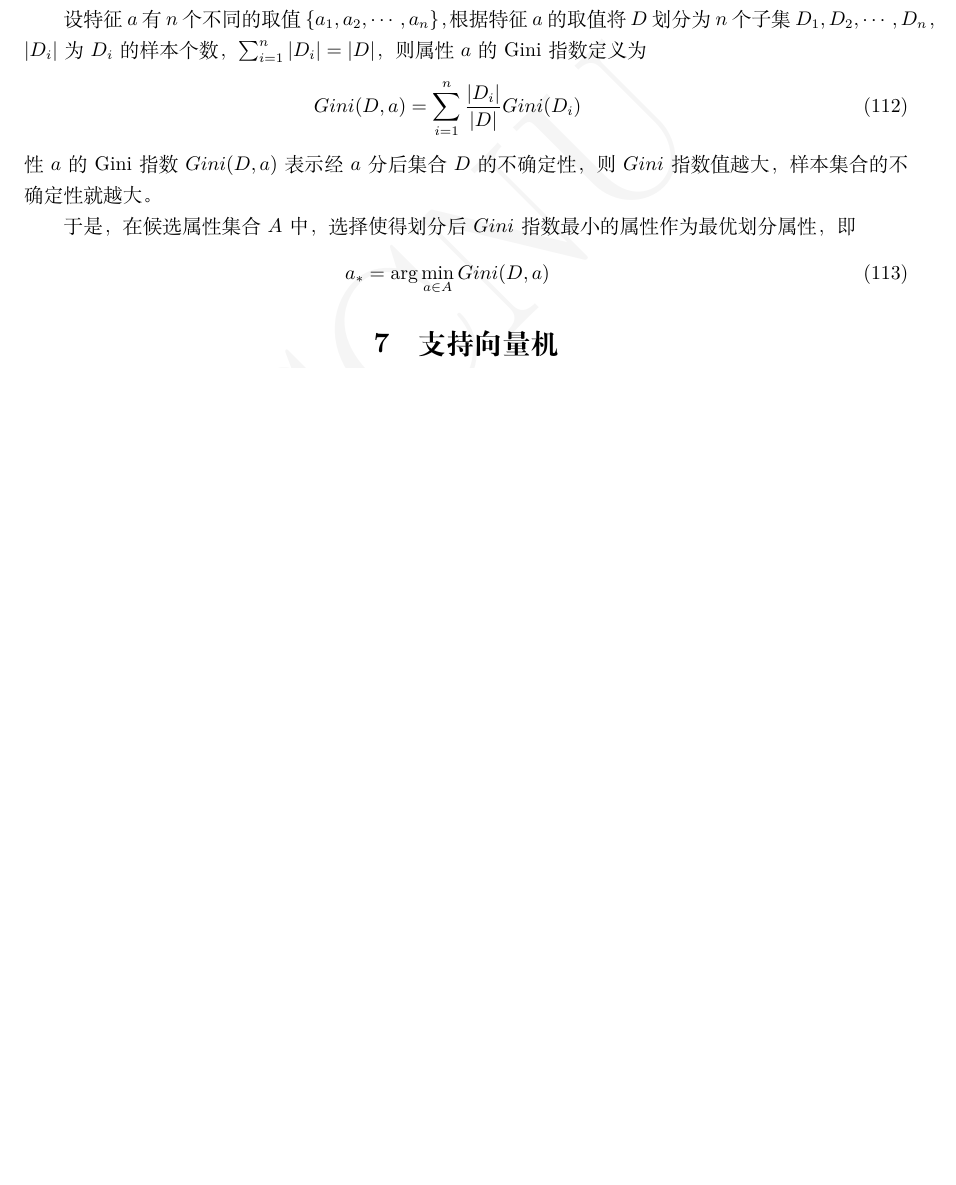
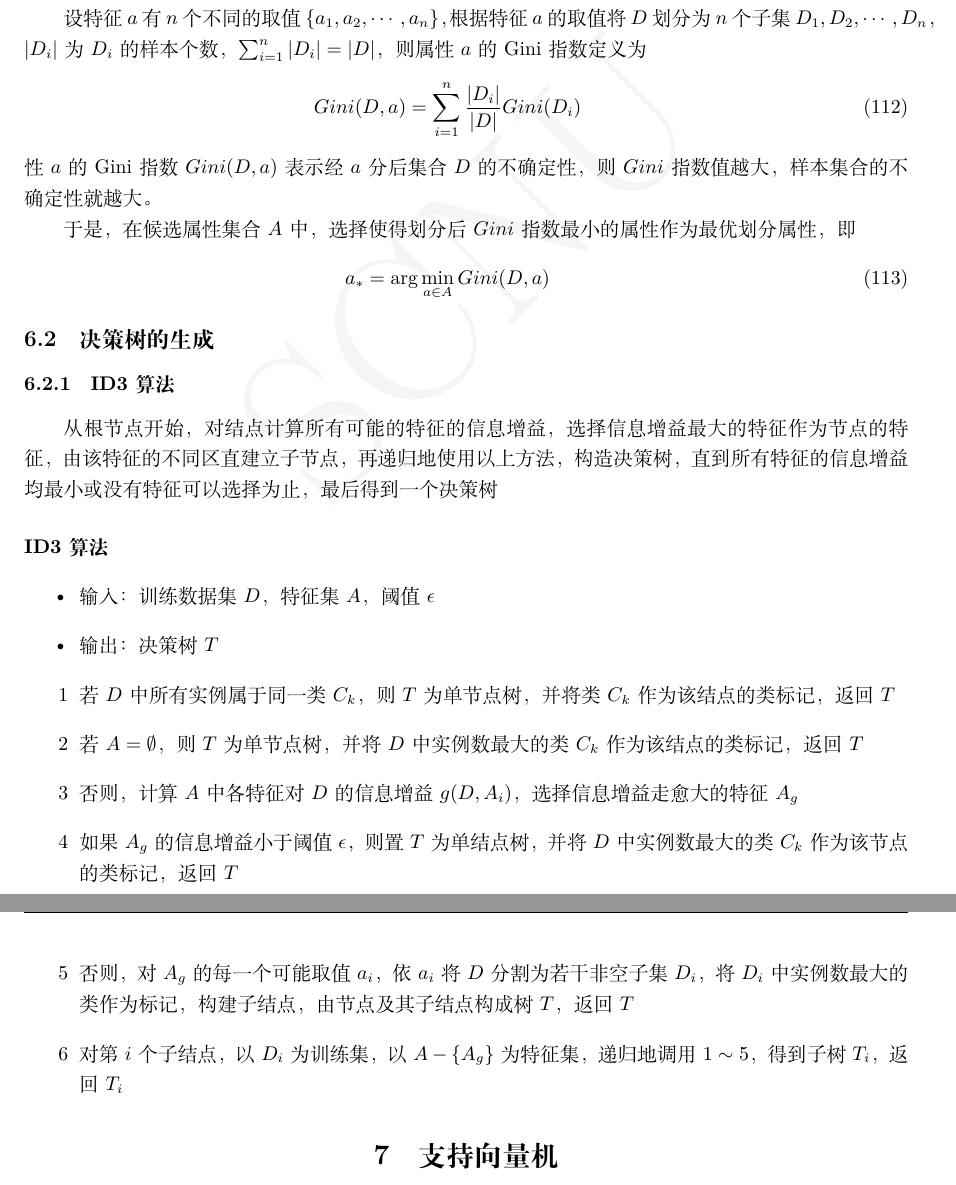
Before and after one commit to horcham/ML_note, a LaTeX thesis (ML_note.tex, which reads file/tree.tex): part of page 22 of 53 before the commit and two parts of pages 22 and 23 of 54 after it, the two joined at a grey line, cut so that both start at the same text, the shorter picture padded with empty space. The pictures show the PDF file ML_note.pdf that the author committed with the source.

Commit message:
2017.11.19 tree2

```diff
--- a/file/tree.tex
+++ b/file/tree.tex
@@ -96,3 +96,18 @@ Gini(D,a)=\sum_{i=1}^n \frac{|D_i|}{|D|}Gini(D_i)
 \begin{eqnarray}
 a_*=\arg\min_{a\in A}Gini(D,a)
 \end{eqnarray}
+
+\subsection{决策树的生成}
+\subsubsection{ID3算法}
+从根节点开始，对结点计算所有可能的特征的信息增益，选择信息增益最大的特征作为节点的特征，由该特征的不同区直建立子节点，再递归地使用以上方法，构造决策树，直到所有特征的信息增益均最小或没有特征可以选择为止，最后得到一个决策树
+\paragraph{ID3算法}
+\begin{itemize}
+\item 输入：训练数据集$D$，特征集$A$，阈值$\epsilon$
+\item 输出：决策树$T$
+\item[1] 若$D$中所有实例属于同一类$C_k$，则$T$为单节点树，并将类$C_k$作为该结点的类标记，返回$T$
+\item[2] 若$A=\emptyset$，则$T$为单节点树，并将$D$中实例数最大的类$C_k$作为该结点的类标记，返回$T$
+\item[3] 否则，计算$A$中各特征对$D$的信息增益$g(D,A_i)$，选择信息增益最大的特征$A_g$
+\item[4] 如果$A_g$的信息增益小于阈值$\epsilon$，则置$T$为单结点树，并将$D$中实例数最大的类$C_k$作为该节点的类标记，返回$T$
+\item[5] 否则，对$A_g$的每一个可能取值$a_i$，依$a_i$将$D$分割为若干非空子集$D_i$，将$D_i$中实例数最大的类作为标记，构建子结点，由节点及其子结点构成树$T$，返回$T$
+\item[6] 对第$i$个子结点，以$D_i$为训练集，以$A-\{A_g\}$为特征集，递归地调用$1\sim 5$，得到子树$T_i$，返回$T_i$
+\end{itemize}
```
Also changed, not shown: ML_note.pdf.
